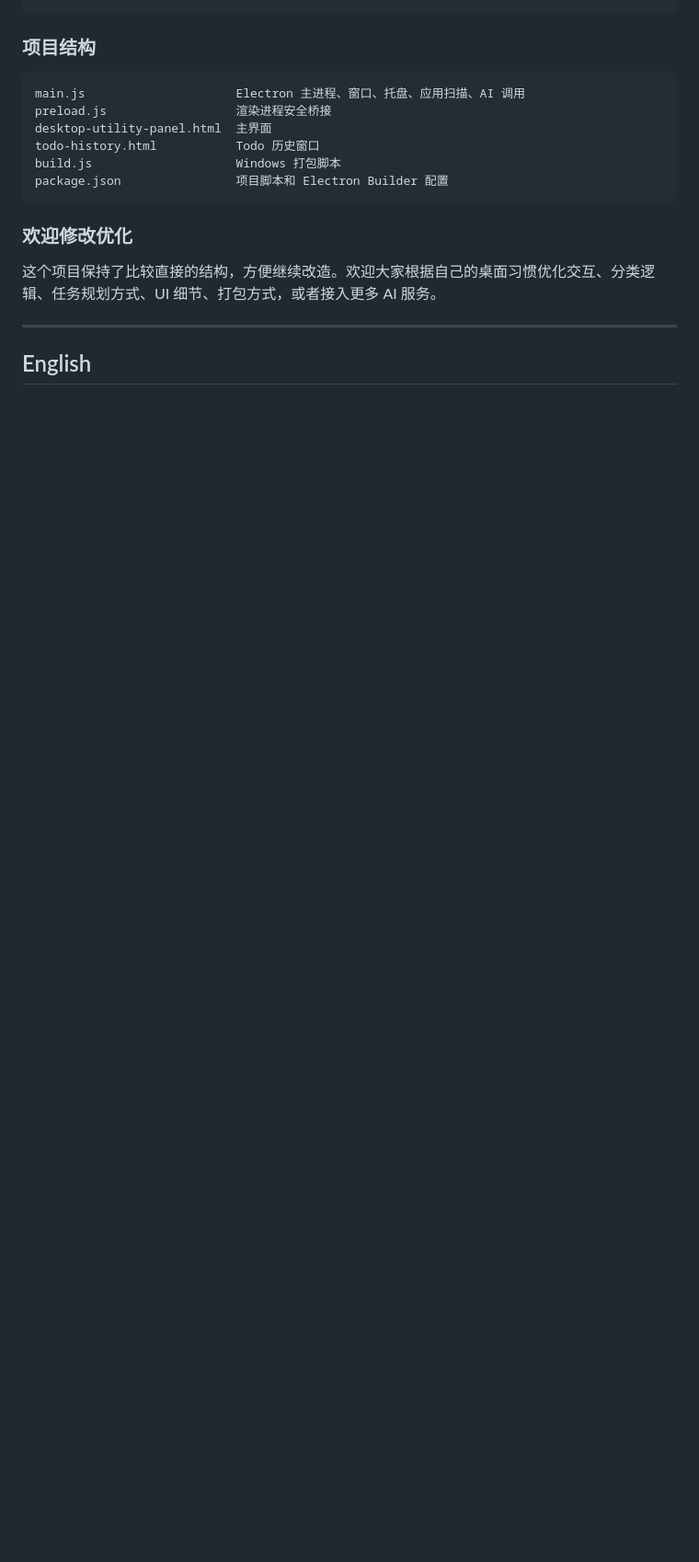
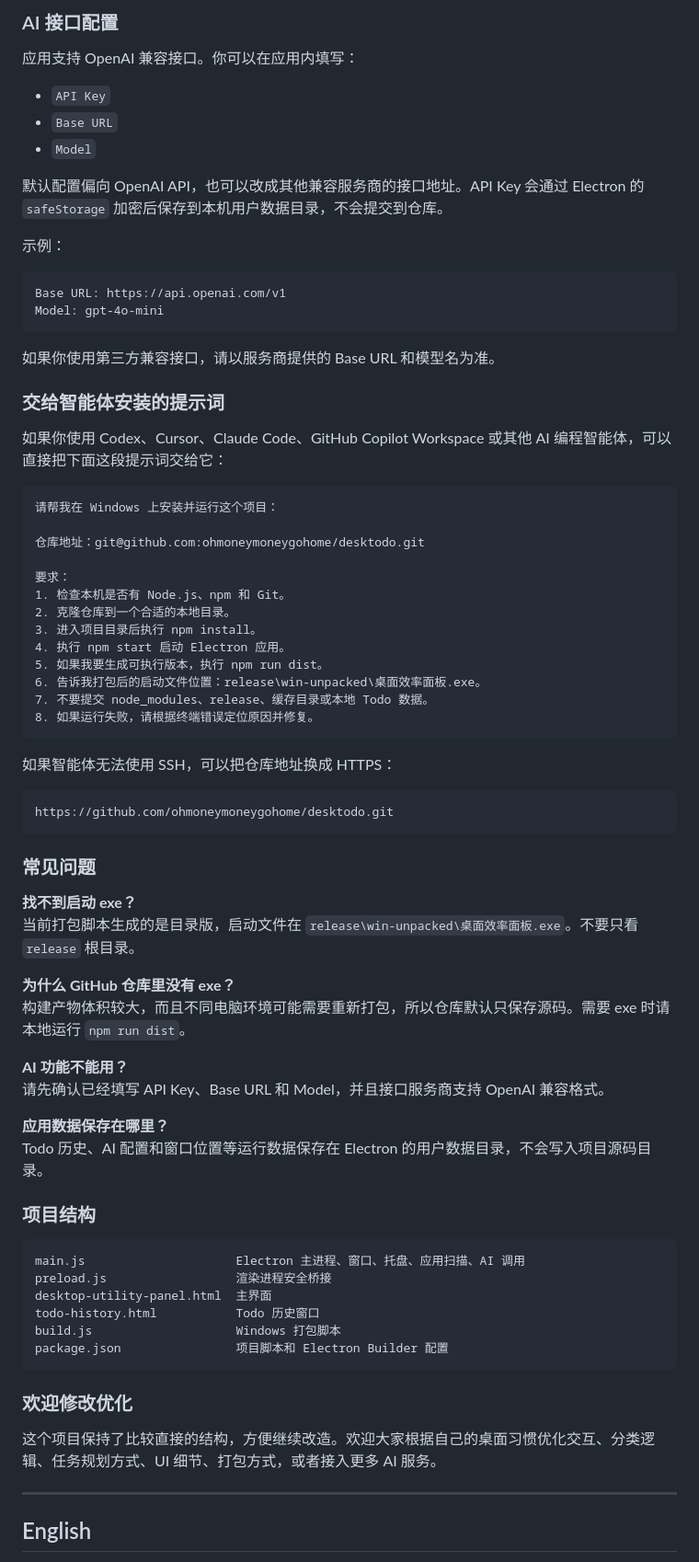
Before and after one commit to ohmoneymoneygohome/desktodo, a Markdown page: README.md, the part around one of its changes. Shown at 92% size. Drawn GitHub-style; blank space fills up the shorter version.

````diff
--- a/README.md
+++ b/README.md
@@ -50,3 +95,61 @@ release\win-unpacked\桌面效率面板.exe
+### AI 接口配置
+
+应用支持 OpenAI 兼容接口。你可以在应用内填写：
+
+- `API Key`
+- `Base URL`
+- `Model`
+
+默认配置偏向 OpenAI API，也可以改成其他兼容服务商的接口地址。API Key 会通过 Electron 的 `safeStorage` 加密后保存到本机用户数据目录，不会提交到仓库。
+
+示例：
+
+```text
+Base URL: https://api.openai.com/v1
+Model: gpt-4o-mini
+```
+
+如果你使用第三方兼容接口，请以服务商提供的 Base URL 和模型名为准。
+
+### 交给智能体安装的提示词
+
+如果你使用 Codex、Cursor、Claude Code、GitHub Copilot Workspace 或其他 AI 编程智能体，可以直接把下面这段提示词交给它：
+
+```text
+请帮我在 Windows 上安装并运行这个项目：
+
+仓库地址：git@github.com:ohmoneymoneygohome/desktodo.git
+
+要求：
+1. 检查本机是否有 Node.js、npm 和 Git。
+2. 克隆仓库到一个合适的本地目录。
+3. 进入项目目录后执行 npm install。
+4. 执行 npm start 启动 Electron 应用。
+5. 如果我要生成可执行版本，执行 npm run dist。
+6. 告诉我打包后的启动文件位置：release\win-unpacked\桌面效率面板.exe。
+7. 不要提交 node_modules、release、缓存目录或本地 Todo 数据。
+8. 如果运行失败，请根据终端错误定位原因并修复。
+```
+
+如果智能体无法使用 SSH，可以把仓库地址换成 HTTPS：
+
+```text
+https://github.com/ohmoneymoneygohome/desktodo.git
+```
+
+### 常见问题
+
+**找不到启动 exe？**
+当前打包脚本生成的是目录版，启动文件在 `release\win-unpacked\桌面效率面板.exe`。不要只看 `release` 根目录。
+
+**为什么 GitHub 仓库里没有 exe？**
+构建产物体积较大，而且不同电脑环境可能需要重新打包，所以仓库默认只保存源码。需要 exe 时请本地运行 `npm run dist`。
+
+**AI 功能不能用？**
+请先确认已经填写 API Key、Base URL 和 Model，并且接口服务商支持 OpenAI 兼容格式。
+
+**应用数据保存在哪里？**
+Todo 历史、AI 配置和窗口位置等运行数据保存在 Electron 的用户数据目录，不会写入项目源码目录。
 
 ### 项目结构
 
````
Also changed, not shown: other parts of README.md (+141 -20 lines).
